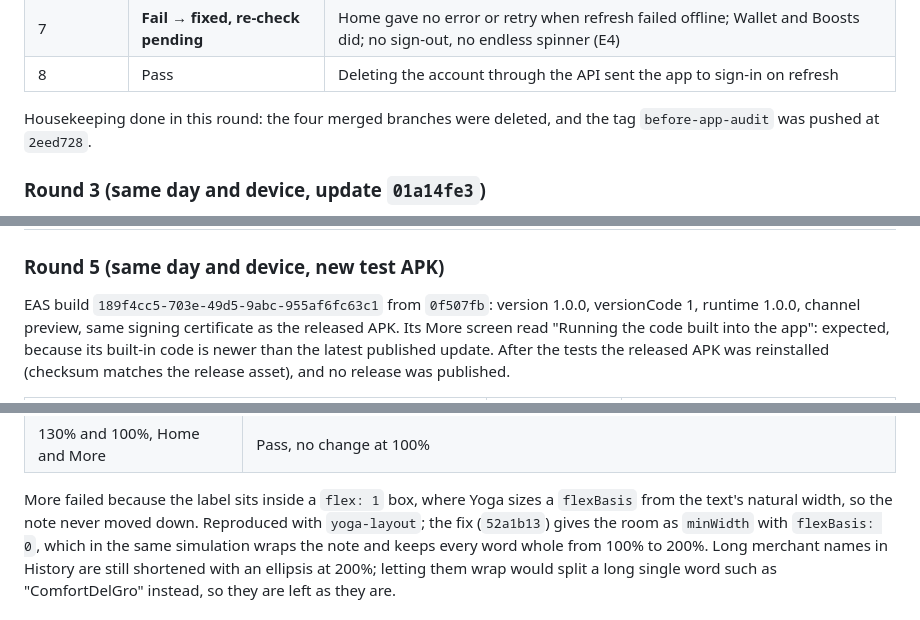
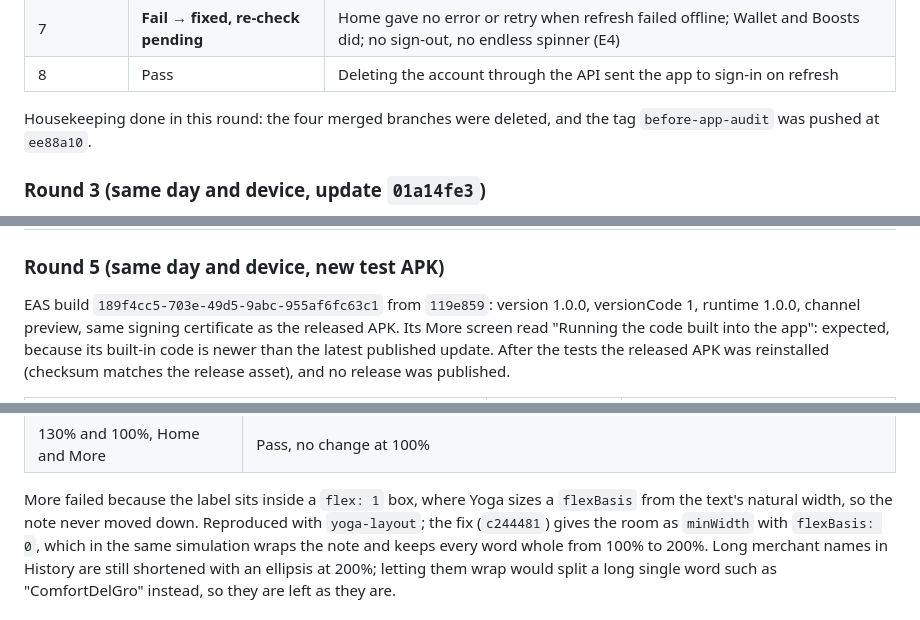
Before and after one commit to JEEPSSS/Credit-card-with-bitcoin-cashback-system-BitBack, a Markdown page: docs/APP_AUDIT.md, 3 parts joined by grey strips. GitHub-like rendering.

```diff
--- a/docs/APP_AUDIT.md
+++ b/docs/APP_AUDIT.md
@@ -412,7 +412,7 @@ BitBack did not crash.
 | 8 | Pass | Deleting the account through the API sent the app to sign-in on refresh |
 
 Housekeeping done in this round: the four merged branches were deleted, and the
-tag `before-app-audit` was pushed at `2eed728`.
+tag `before-app-audit` was pushed at `ee88a10`.
 
 ### Round 3 (same day and device, update `01a14fe3`)
 
@@ -446,7 +446,7 @@ account (925 sats each), then deleted.
 
 ### Round 5 (same day and device, new test APK)
 
-EAS build `189f4cc5-703e-49d5-9abc-955af6fc63c1` from `0f507fb`: version
+EAS build `189f4cc5-703e-49d5-9abc-955af6fc63c1` from `119e859`: version
 1.0.0, versionCode 1, runtime 1.0.0, channel preview, same signing
 certificate as the released APK. Its More screen read "Running the code built
 into the app": expected, because its built-in code is newer than the latest
@@ -510,7 +510,7 @@ Singapore time.
 
 More failed because the label sits inside a `flex: 1` box, where Yoga sizes a
 `flexBasis` from the text's natural width, so the note never moved down.
-Reproduced with `yoga-layout`; the fix (`52a1b13`) gives the room as
+Reproduced with `yoga-layout`; the fix (`c244481`) gives the room as
 `minWidth` with `flexBasis: 0`, which in the same simulation wraps the note
 and keeps every word whole from 100% to 200%. Long merchant names in History
 are still shortened with an ellipsis at 200%; letting them wrap would split a
```
Also changed, not shown: other parts of docs/APP_AUDIT.md (+19 -19 lines), README.md (+1 -1 lines).
